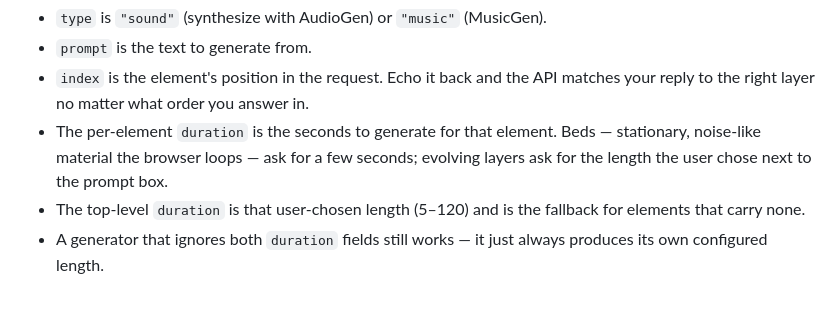
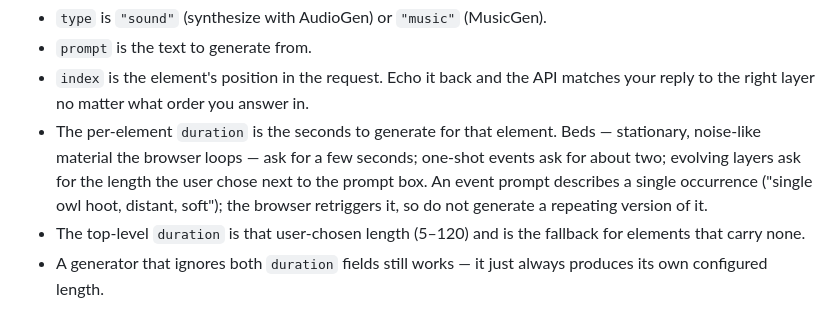
Before and after one commit to orcrobert/halcyon, a Markdown page: SELF_HOSTING.md, the part around the change. GitHub-like rendering.

```diff
--- a/SELF_HOSTING.md
+++ b/SELF_HOSTING.md
@@ -117,7 +117,10 @@ a stub for testing.
   matches your reply to the right layer no matter what order you answer in.
 - The per-element `duration` is the seconds to generate for that element. Beds —
   stationary, noise-like material the browser loops — ask for a few seconds;
-  evolving layers ask for the length the user chose next to the prompt box.
+  one-shot events ask for about two; evolving layers ask for the length the user
+  chose next to the prompt box. An event prompt describes a single occurrence
+  ("single owl hoot, distant, soft"); the browser retriggers it, so do not
+  generate a repeating version of it.
 - The top-level `duration` is that user-chosen length (5–120) and is the
   fallback for elements that carry none.
 - A generator that ignores both `duration` fields still works — it just always
```
Also changed, not shown: .claude/docs/architecture.md (+6 -2 lines), CLAUDE.md (+21 -6 lines).
